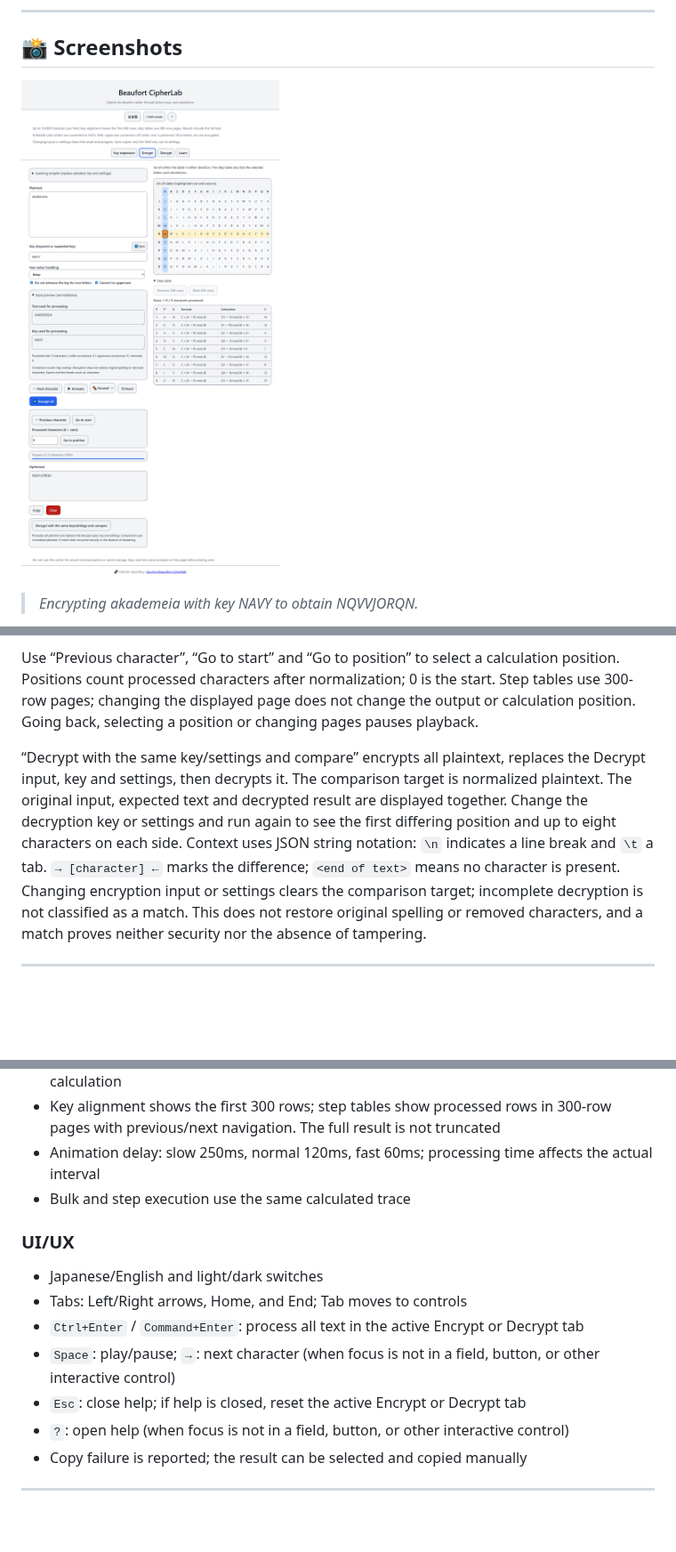
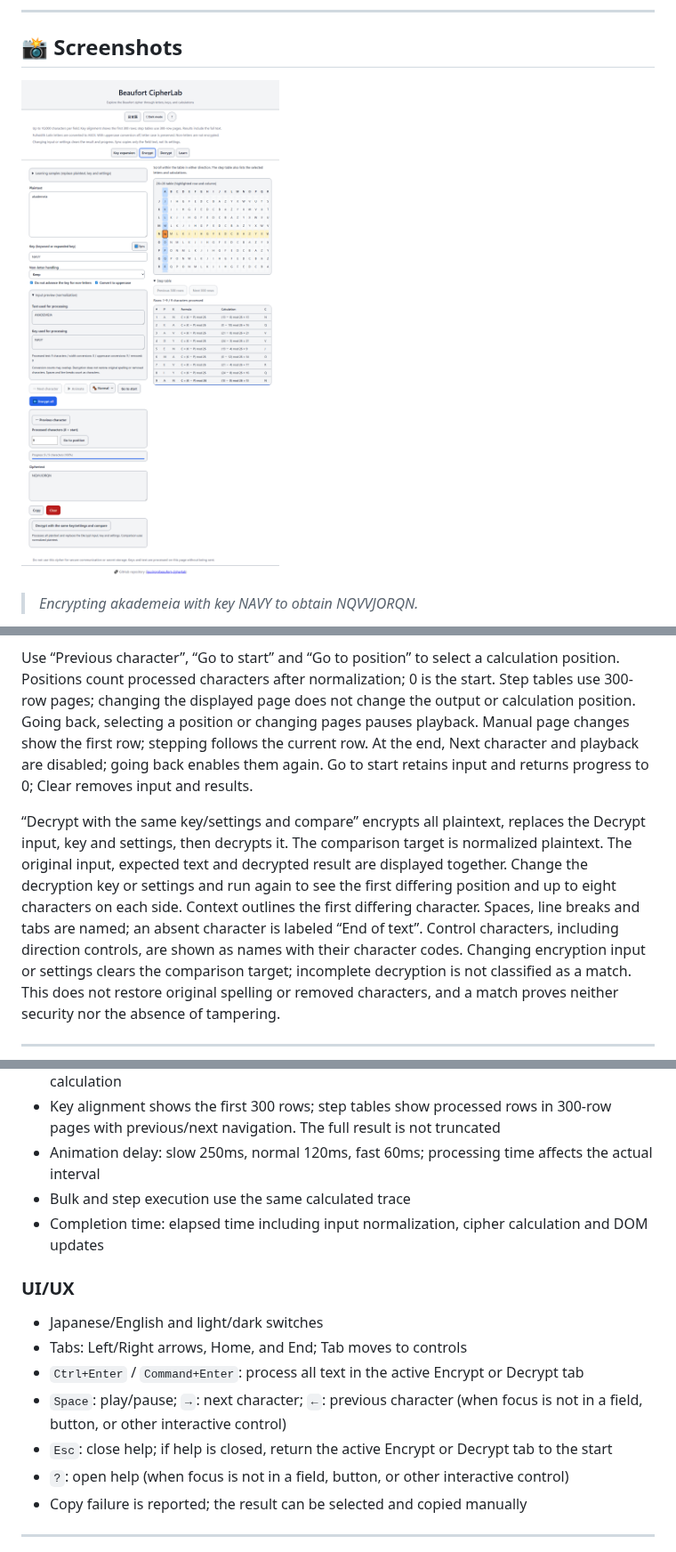
Before and after one commit to ipusiron/beaufort-cipherlab, a Markdown page: README.en.md, 3 parts joined by grey strips. Shown at 89% size. GitHub-like rendering; pictures changed too: assets/en/screenshot.png; blank space fills up the shorter version.

```diff
--- a/README.en.md
+++ b/README.en.md
@@ -259,13 +259,17 @@ Use “Previous character”, “Go to start” and “Go to position” to sele
 Positions count processed characters after normalization; 0 is the start.
 Step tables use 300-row pages; changing the displayed page does not change the output or calculation position.
 Going back, selecting a position or changing pages pauses playback.
+Manual page changes show the first row; stepping follows the current row.
+At the end, Next character and playback are disabled; going back enables them again.
+Go to start retains input and returns progress to 0; Clear removes input and results.
 
 “Decrypt with the same key/settings and compare” encrypts all plaintext, replaces the Decrypt input, key and settings, then decrypts it.
 The comparison target is normalized plaintext.
 The original input, expected text and decrypted result are displayed together.
 Change the decryption key or settings and run again to see the first differing position and up to eight characters on each side.
-Context uses JSON string notation: `\n` indicates a line break and `\t` a tab.
-`→ [character] ←` marks the difference; `<end of text>` means no character is present.
+Context outlines the first differing character.
+Spaces, line breaks and tabs are named; an absent character is labeled “End of text”.
+Control characters, including direction controls, are shown as names with their character codes.
 Changing encryption input or settings clears the comparison target; incomplete decryption is not classified as a match.
 This does not restore original spelling or removed characters, and a match proves neither security nor the absence of tampering.
 
@@ -296,14 +300,15 @@ This does not restore original spelling or removed characters, and a match prove
 - Key alignment shows the first 300 rows; step tables show processed rows in 300-row pages with previous/next navigation. The full result is not truncated
 - Animation delay: slow 250ms, normal 120ms, fast 60ms; processing time affects the actual interval
 - Bulk and step execution use the same calculated trace
+- Completion time: elapsed time including input normalization, cipher calculation and DOM updates
 
 ### UI/UX
 
 - Japanese/English and light/dark switches
 - Tabs: Left/Right arrows, Home, and End; Tab moves to controls
 - `Ctrl+Enter` / `Command+Enter`: process all text in the active Encrypt or Decrypt tab
-- `Space`: play/pause; `→`: next character (when focus is not in a field, button, or other interactive control)
-- `Esc`: close help; if help is closed, reset the active Encrypt or Decrypt tab
+- `Space`: play/pause; `→`: next character; `←`: previous character (when focus is not in a field, button, or other interactive control)
+- `Esc`: close help; if help is closed, return the active Encrypt or Decrypt tab to the start
 - `?`: open help (when focus is not in a field, button, or other interactive control)
 - Copy failure is reported; the result can be selected and copied manually
 
```
Also changed, not shown: CLAUDE.md (+7 -0 lines), README.md (+9 -4 lines), assets/en/screenshot-learn.png, assets/screenshot-learn.png, assets/screenshot.png, 7 other files.
